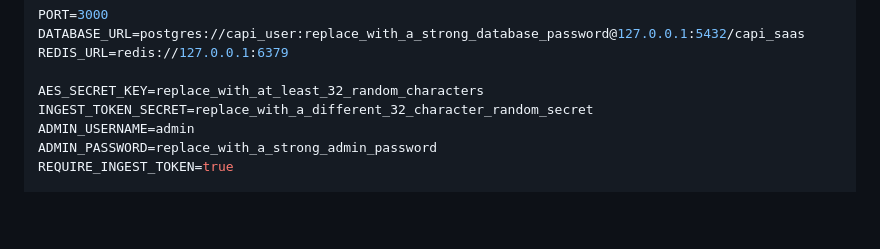
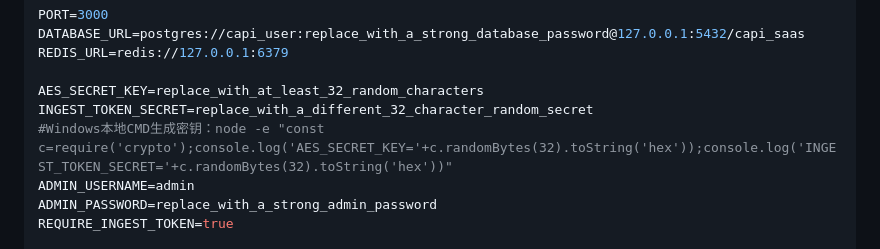
Before and after one commit to GUSHU101/Facebook-api, a Markdown page: DEPLOY_BAOTA_UBUNTU.md, the part around the change. Rendered like a GitHub page; blank space fills up the shorter version.

```diff
--- a/DEPLOY_BAOTA_UBUNTU.md
+++ b/DEPLOY_BAOTA_UBUNTU.md
@@ -115,6 +115,7 @@ REDIS_URL=redis://127.0.0.1:6379
 
 AES_SECRET_KEY=replace_with_at_least_32_random_characters
 INGEST_TOKEN_SECRET=replace_with_a_different_32_character_random_secret
+#Windows本地CMD生成密钥：node -e "const c=require('crypto');console.log('AES_SECRET_KEY='+c.randomBytes(32).toString('hex'));console.log('INGEST_TOKEN_SECRET='+c.randomBytes(32).toString('hex'))"
 ADMIN_USERNAME=admin
 ADMIN_PASSWORD=replace_with_a_strong_admin_password
 REQUIRE_INGEST_TOKEN=true
```
